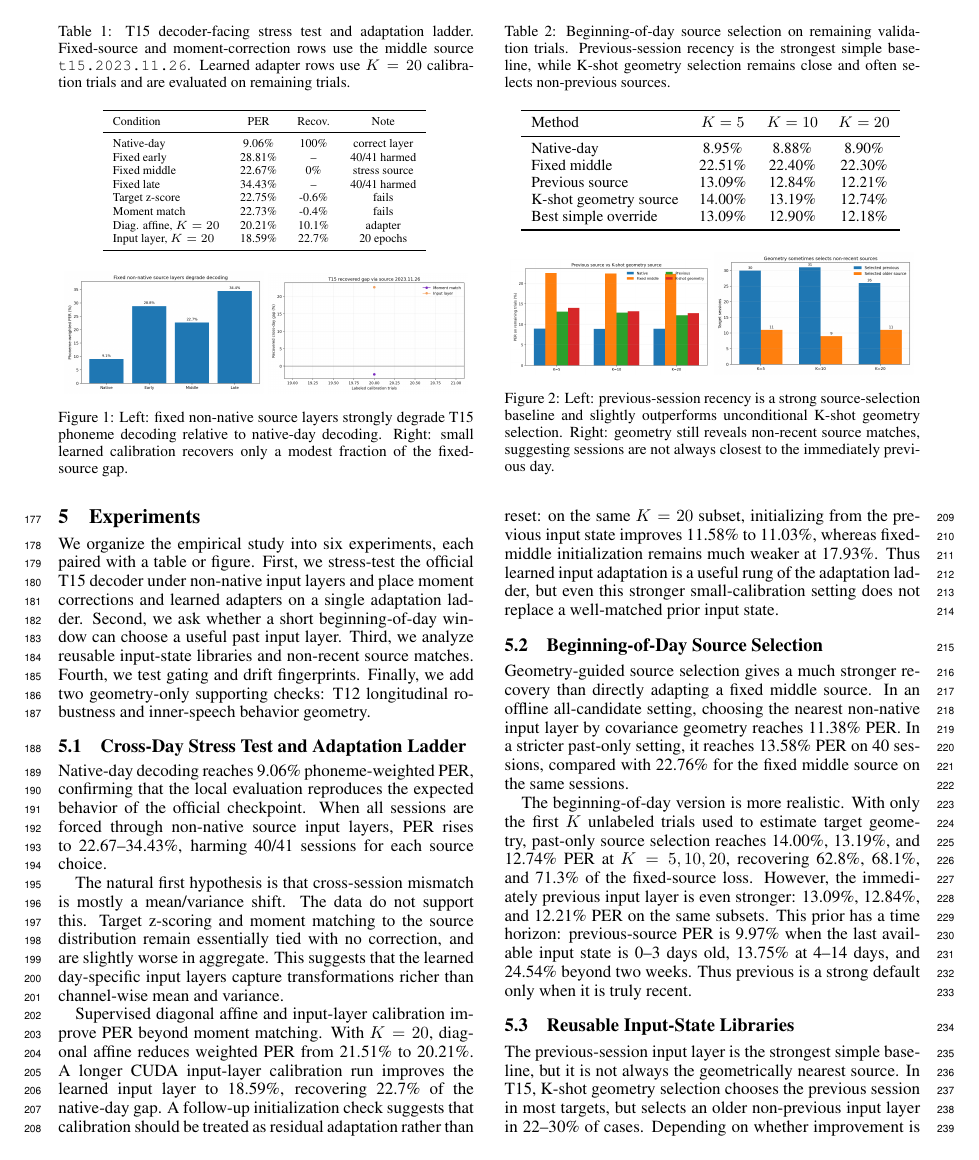
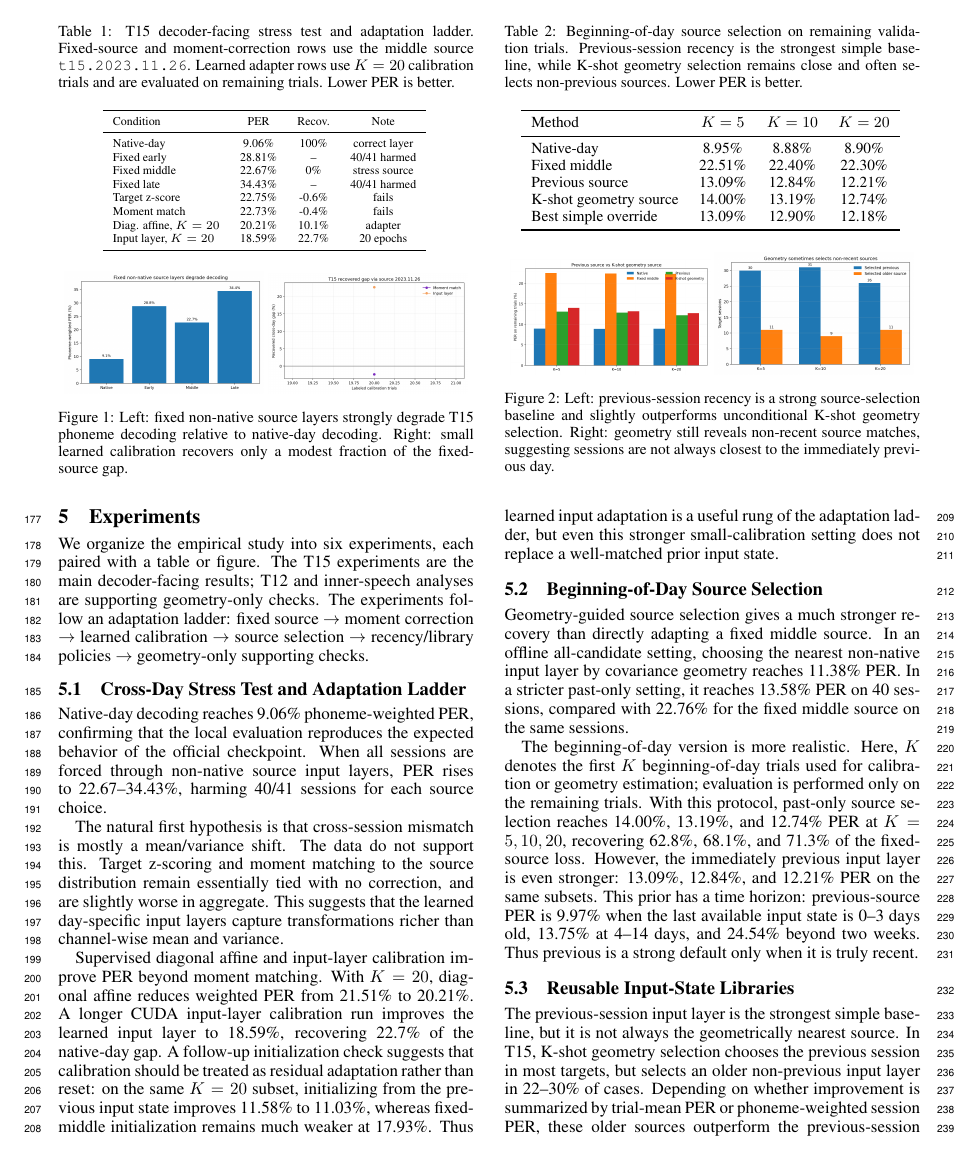
Before and after one commit to ronnuriel/AdaptLadder-BCI, a LaTeX paper (paper_full/main.tex): page 3 of 6. Compiled offline with pdfLaTeX.

Commit message:
Polish full paper experiment roadmap

```diff
--- a/paper_full/main.tex
+++ b/paper_full/main.tex
@@ -128,14 +128,14 @@ layers, or whether a bounded recent library is enough under the current geometry
 metric.
 
 \section{Experiments}
-We organize the empirical study into six experiments, each paired with a table or figure. First, we stress-test the official T15 decoder under non-native input layers and place moment corrections and learned adapters on a single adaptation ladder. Second, we ask whether a short beginning-of-day window can choose a useful past input layer. Third, we analyze reusable input-state libraries and non-recent source matches. Fourth, we test gating and drift fingerprints. Finally, we add two geometry-only supporting checks: T12 longitudinal robustness and inner-speech behavior geometry.
+We organize the empirical study into six experiments, each paired with a table or figure. The T15 experiments are the main decoder-facing results; T12 and inner-speech analyses are supporting geometry-only checks. The experiments follow an adaptation ladder: fixed source $\rightarrow$ moment correction $\rightarrow$ learned calibration $\rightarrow$ source selection $\rightarrow$ recency/library policies $\rightarrow$ geometry-only supporting checks.
 
 \subsection{Cross-Day Stress Test and Adaptation Ladder}
 Native-day decoding reaches 9.06\% phoneme-weighted PER, confirming that the local evaluation reproduces the expected behavior of the official checkpoint. When all sessions are forced through non-native source input layers, PER rises to 22.67--34.43\%, harming 40/41 sessions for each source choice.
 
 \begin{table}[t]
 \centering
-\caption{T15 decoder-facing stress test and adaptation ladder. Fixed-source and moment-correction rows use the middle source \texttt{t15.2023.11.26}. Learned adapter rows use $K=20$ calibration trials and are evaluated on remaining trials.}
+\caption{T15 decoder-facing stress test and adaptation ladder. Fixed-source and moment-correction rows use the middle source \texttt{t15.2023.11.26}. Learned adapter rows use $K=20$ calibration trials and are evaluated on remaining trials. Lower PER is better.}
 \scriptsize
 \begin{tabular}{lccc}
 \toprule
@@ -169,11 +169,11 @@ Supervised diagonal affine and input-layer calibration improve PER beyond moment
 \subsection{Beginning-of-Day Source Selection}
 Geometry-guided source selection gives a much stronger recovery than directly adapting a fixed middle source. In an offline all-candidate setting, choosing the nearest non-native input layer by covariance geometry reaches 11.38\% PER. In a stricter past-only setting, it reaches 13.58\% PER on 40 sessions, compared with 22.76\% for the fixed middle source on the same sessions.
 
-The beginning-of-day version is more realistic. With only the first $K$ unlabeled trials used to estimate target geometry, past-only source selection reaches 14.00\%, 13.19\%, and 12.74\% PER at $K=5,10,20$, recovering 62.8\%, 68.1\%, and 71.3\% of the fixed-source loss. However, the immediately previous input layer is even stronger: 13.09\%, 12.84\%, and 12.21\% PER on the same subsets. This prior has a time horizon: previous-source PER is 9.97\% when the last available input state is 0--3 days old, 13.75\% at 4--14 days, and 24.54\% beyond two weeks. Thus previous is a strong default only when it is truly recent.
+The beginning-of-day version is more realistic. Here, $K$ denotes the first $K$ beginning-of-day trials used for calibration or geometry estimation; evaluation is performed only on the remaining trials. With this protocol, past-only source selection reaches 14.00\%, 13.19\%, and 12.74\% PER at $K=5,10,20$, recovering 62.8\%, 68.1\%, and 71.3\% of the fixed-source loss. However, the immediately previous input layer is even stronger: 13.09\%, 12.84\%, and 12.21\% PER on the same subsets. This prior has a time horizon: previous-source PER is 9.97\% when the last available input state is 0--3 days old, 13.75\% at 4--14 days, and 24.54\% beyond two weeks. Thus previous is a strong default only when it is truly recent.
 
 \begin{table}[t]
 \centering
-\caption{Beginning-of-day source selection on remaining validation trials. Previous-session recency is the strongest simple baseline, while K-shot geometry selection remains close and often selects non-previous sources.}
+\caption{Beginning-of-day source selection on remaining validation trials. Previous-session recency is the strongest simple baseline, while K-shot geometry selection remains close and often selects non-previous sources. Lower PER is better.}
 \small
 \begin{tabular}{lccc}
 \toprule
```
Also changed, not shown: paper_full/main.pdf, paper_full/main.tex (7 more changed lines).
